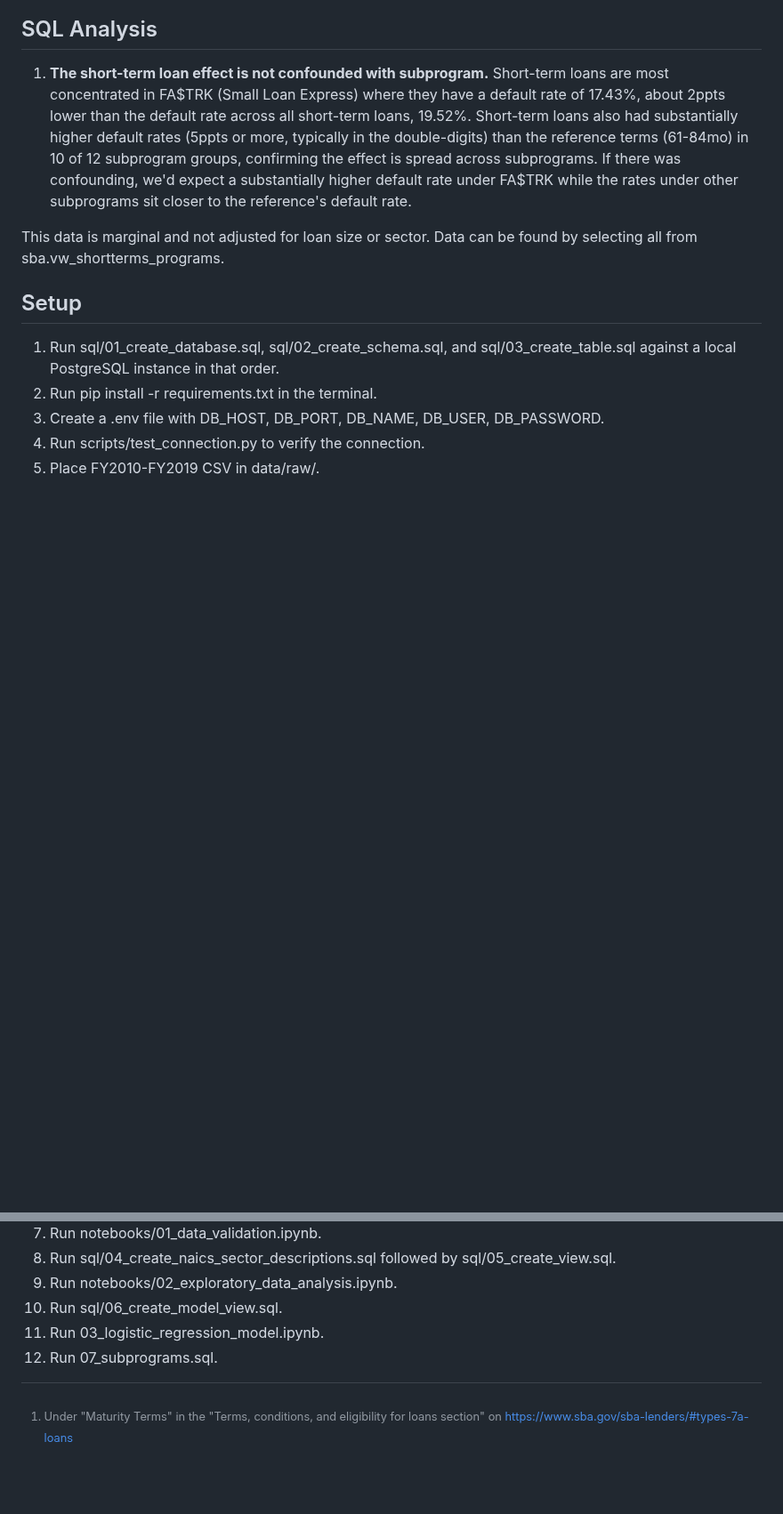
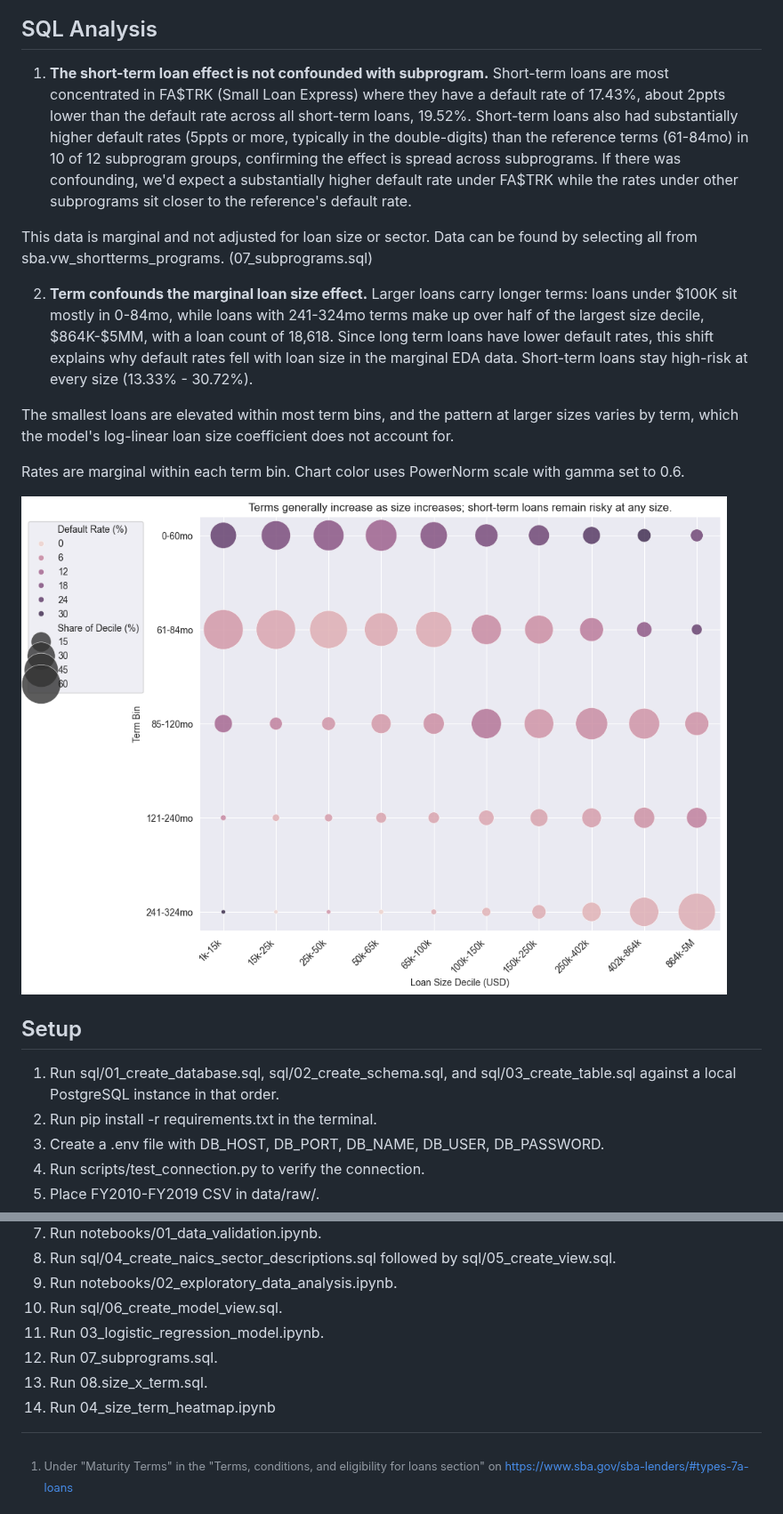
Before and after one commit to jaredhansen0128/sba-7a-credit-risk, a Markdown page: README.md, 2 parts joined by grey strips. Shown at 89% size. Drawn GitHub-style; pictures changed too: image.png (added); blank space fills up the shorter version.

Commit message:
README: Add size/term conclusion

```diff
--- a/README.md
+++ b/README.md
@@ -154,8 +154,15 @@ SBA updates this data quarterly, so you may see some slight variation in your da
 ## SQL Analysis
 1. **The short-term loan effect is not confounded with subprogram.** Short-term loans are most concentrated in FA$TRK (Small Loan Express) where they have a default rate of 17.43%, about 2ppts lower than the default rate across all short-term loans, 19.52%. Short-term loans also had substantially higher default rates (5ppts or more, typically in the double-digits) than the reference terms (61-84mo) in 10 of 12 subprogram groups, confirming the effect is spread across subprograms. If there was confounding, we'd expect a substantially higher default rate under FA$TRK while the rates under other subprograms sit closer to the reference's default rate.
 
-This data is marginal and not adjusted for loan size or sector. Data can be found by selecting all from sba.vw_shortterms_programs.
+This data is marginal and not adjusted for loan size or sector. Data can be found by selecting all from sba.vw_shortterms_programs. (07_subprograms.sql)
 
+2. **Term confounds the marginal loan size effect.** Larger loans carry longer terms: loans under $100K sit mostly in 0-84mo, while loans with 241-324mo terms make up over half of the largest size decile, $864K-$5MM, with a loan count of 18,618. Since long term loans have lower default rates, this shift explains why default rates fell with loan size in the marginal EDA data. Short-term loans stay high-risk at every size (13.33% - 30.72%).
+
+The smallest loans are elevated within most term bins, and the pattern at larger sizes varies by term, which the model's log-linear loan size coefficient does not account for.
+
+Rates are marginal within each term bin. Chart color uses PowerNorm scale with gamma set to 0.6.
+
+![Size vs term bubble chart](image.png)
 
 ## Setup
 1. Run sql/01_create_database.sql, sql/02_create_schema.sql, and sql/03_create_table.sql against a local PostgreSQL instance in that order.
@@ -170,3 +177,5 @@ This data is marginal and not adjusted for loan size or sector. Data can be foun
 10. Run sql/06_create_model_view.sql.
 11. Run 03_logistic_regression_model.ipynb.
 12. Run 07_subprograms.sql.
+13. Run 08.size_x_term.sql.
+14. Run 04_size_term_heatmap.ipynb
```
